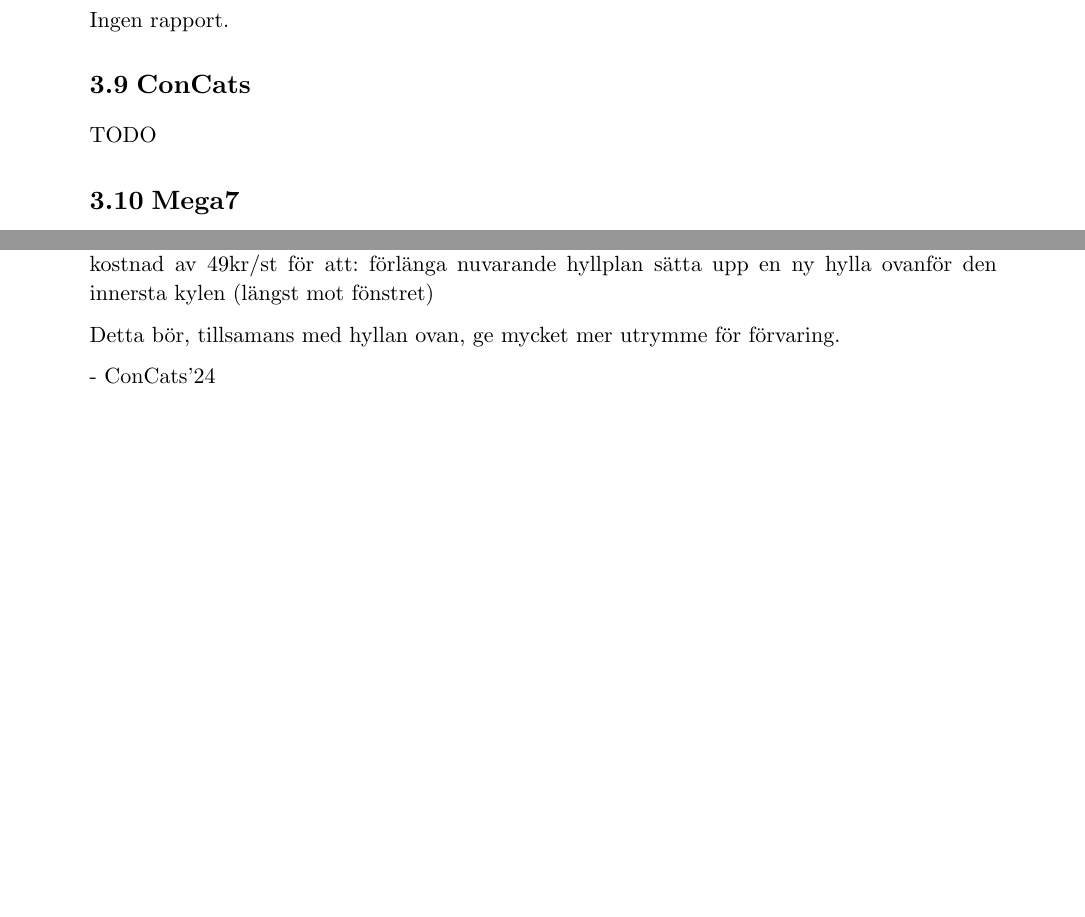
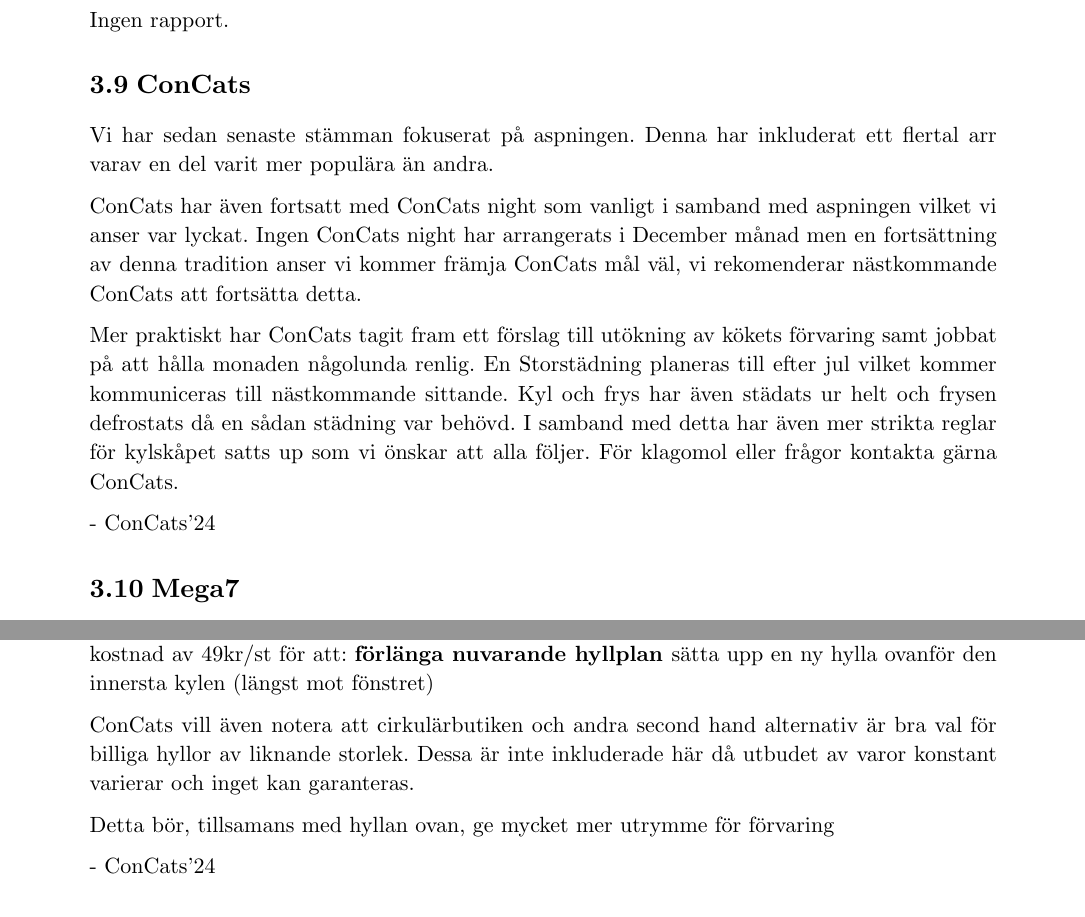
Before and after one commit to Datavetenskapsdivisionen/dokument, a Typst document (Protokoll/Divisionsstämman/2024/2024-12-18.typ): two parts of pages 9 and 25 of 27, joined at a grey line, cut so that both start at the same text. Compiled offline with Typst 0.15.

Commit message:
More work

```diff
--- a/Protokoll/Divisionsstämman/2024/2024-12-18.typ
+++ b/Protokoll/Divisionsstämman/2024/2024-12-18.typ
@@ -223,7 +223,16 @@ Ingen rapport.
 Ingen rapport.
 
 == ConCats
-TODO
+
+Vi har sedan senaste stämman fokuserat på aspningen. Denna har inkluderat ett flertal arr varav en del varit mer populära än andra.
+
+ConCats har även fortsatt med ConCats night som vanligt i samband med aspningen vilket vi anser var lyckat.
+Ingen ConCats night har arrangerats i December månad men en fortsättning av denna tradition anser vi kommer främja ConCats mål väl, vi rekomenderar nästkommande ConCats att fortsätta detta.
+
+Mer praktiskt har ConCats tagit fram ett förslag till utökning av kökets förvaring samt jobbat på att hålla monaden någolunda renlig. En Storstädning planeras till efter jul vilket kommer kommuniceras till nästkommande sittande.
+Kyl och frys har även städats ur helt och frysen defrostats då en sådan städning var behövd. I samband med detta har även mer strikta reglar för kylskåpet satts up som vi önskar att alla följer. För klagomol eller frågor kontakta gärna ConCats.
+
+\- ConCats'24
 
 == Mega7
 TODO
@@ -700,11 +709,13 @@ Inköp av en "KALLAX" hylla från IKEA för 399kr. Får plats under nuvarande b
 === Höger vägg (Mot masters rummet)
 
 Inköp av tre "BURHULT" + "SIBBHULT" combos (hyllplan + monteringshårdvara) till en kostnad av 49kr/st för att:
-förlänga nuvarande hyllplan
-sätta upp en ny hylla ovanför den innersta kylen (längst mot fönstret)
+* förlänga nuvarande hyllplan
+* sätta upp en ny hylla ovanför den innersta kylen (längst mot fönstret)
 
+ConCats vill även notera att cirkulärbutiken och andra second hand alternativ är bra val för billiga hyllor av liknande storlek. Dessa är inte inkluderade här då utbudet av varor konstant varierar och inget kan garanteras.
 
-Detta bör, tillsamans med hyllan ovan, ge mycket mer utrymme för förvaring.
+Detta bör, tillsamans med hyllan ovan, ge mycket mer utrymme för förvaring
+
 
 \- ConCats'24
 
```
